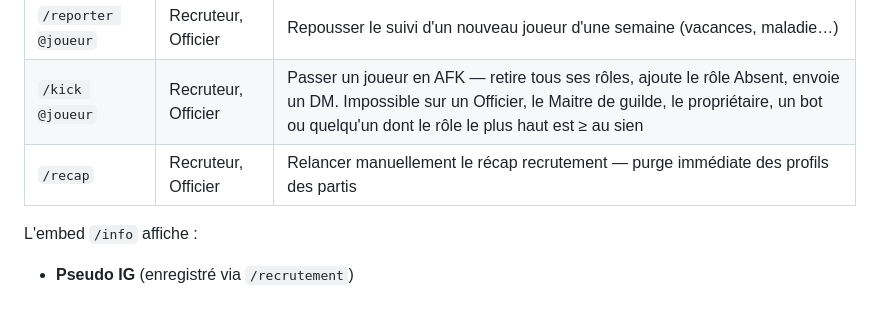
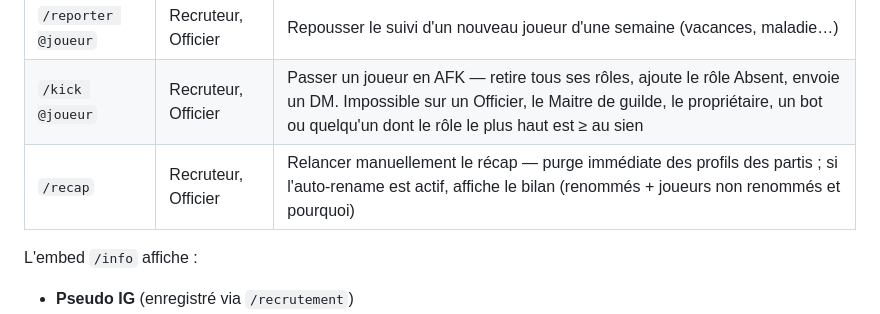
Before and after one commit to NicolasDebras/botDiscord, a Markdown page: README.md, the part around the change. Drawn GitHub-style.

Commit message:
README : bilan auto-rename de /recap
Co-Authored-By: Claude Opus 5.5 <noreply@anthropic.com>

```diff
--- a/README.md
+++ b/README.md
@@ -255,7 +255,7 @@ Système de candidature en libre-service, **configurable indépendamment sur cha
 | `/ancien @joueur` | Recruteur, Officier | Basculer le statut Nouveau joueur ↔ Membre (n'apparaît plus dans le récap 22h, en pause) |
 | `/reporter @joueur` | Recruteur, Officier | Repousser le suivi d'un nouveau joueur d'une semaine (vacances, maladie…) |
 | `/kick @joueur` | Recruteur, Officier | Passer un joueur en AFK — retire tous ses rôles, ajoute le rôle Absent, envoie un DM. Impossible sur un Officier, le Maitre de guilde, le propriétaire, un bot ou quelqu'un dont le rôle le plus haut est ≥ au sien |
-| `/recap` | Recruteur, Officier | Relancer manuellement le récap recrutement — purge immédiate des profils des partis |
+| `/recap` | Recruteur, Officier | Relancer manuellement le récap — purge immédiate des profils des partis ; si l'auto-rename est actif, affiche le bilan (renommés + joueurs non renommés et pourquoi) |
 
 L'embed `/info` affiche :
 - **Pseudo IG** (enregistré via `/recrutement`)
```
